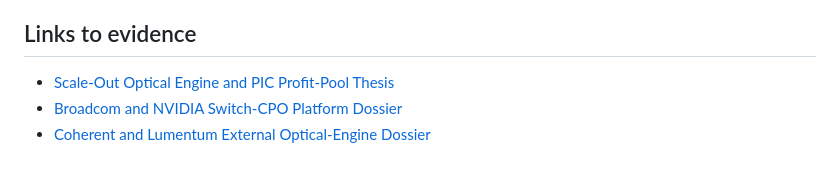
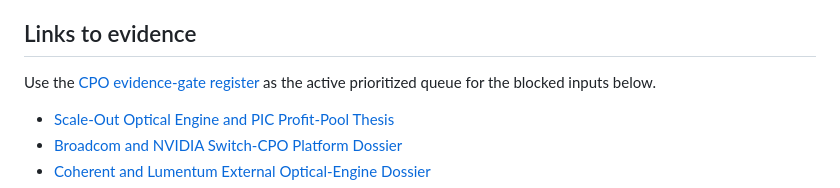
Before and after one commit to Nur-Alp/cpo-research-private, a Markdown page: 08-model/optical-engine-profit-pool-input-gates.md, the part around the change. Rendered like a GitHub page; blank space fills up the shorter version.

Commit message:
Add prioritized CPO evidence gate register

```diff
--- a/08-model/optical-engine-profit-pool-input-gates.md
+++ b/08-model/optical-engine-profit-pool-input-gates.md
@@ -110,6 +110,8 @@ These records are material for diligence, but cannot be multiplied into a profit
 
 ## Links to evidence
 
+Use the [CPO evidence-gate register](evidence-gate-register.md) as the active prioritized queue for the blocked inputs below.
+
 - [Scale-Out Optical Engine and PIC Profit-Pool Thesis](../00-scope/scale-out-optical-engine-profit-pool-thesis.md)
 - [Broadcom and NVIDIA Switch-CPO Platform Dossier](../07-companies/broadcom-nvidia-switch-cpo-platform-dossier.md)
 - [Coherent and Lumentum External Optical-Engine Dossier](../07-companies/coherent-lumentum-external-optical-engine-dossier.md)
```
Also changed, not shown: 08-model/evidence-gate-register.md (added, +47 -0 lines).
